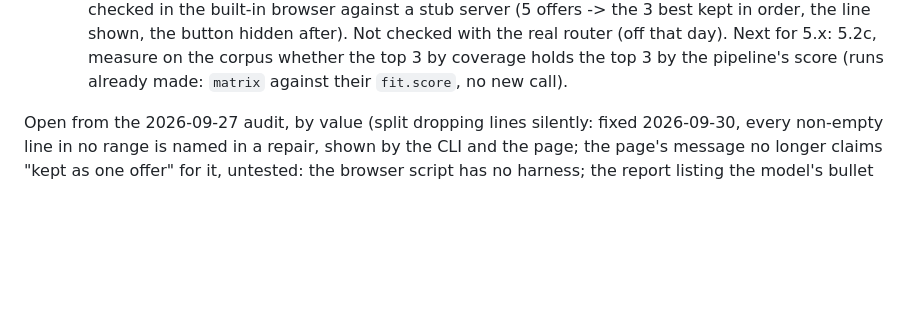
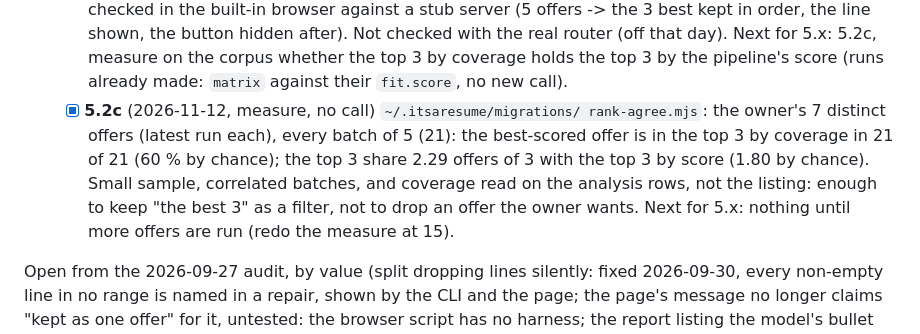
Before and after one commit to SigSegGit/itsaresume, a Markdown page: cv/docs/HANDOVER.md, the part around the change. Drawn GitHub-style; blank space fills up the shorter version.

Commit message:
docs: 5.2c measured, the best offer kept in the top 3 by coverage in 21 of 21 batches
Co-Authored-By: Claude Opus 5.5 <noreply@anthropic.com>

```diff
--- a/cv/docs/HANDOVER.md
+++ b/cv/docs/HANDOVER.md
@@ -1130,6 +1130,14 @@ Traps met, each cost time once:
     Next for 5.x: 5.2c, measure on the corpus whether the top 3 by coverage
     holds the top 3 by the pipeline's score (runs already made: `matrix`
     against their `fit.score`, no new call).
+  - [x] **5.2c** (2026-11-12, measure, no call) `~/.itsaresume/migrations/
+    rank-agree.mjs`: the owner's 7 distinct offers (latest run each), every
+    batch of 5 (21): the best-scored offer is in the top 3 by coverage in
+    21 of 21 (60 % by chance); the top 3 share 2.29 offers of 3 with the
+    top 3 by score (1.80 by chance). Small sample, correlated batches, and
+    coverage read on the analysis rows, not the listing: enough to keep
+    "the best 3" as a filter, not to drop an offer the owner wants. Next
+    for 5.x: nothing until more offers are run (redo the measure at 15).
 
 Open from the 2026-09-27 audit, by value (split dropping lines silently:
 fixed 2026-09-30, every non-empty line in no range is named in a repair,
```
